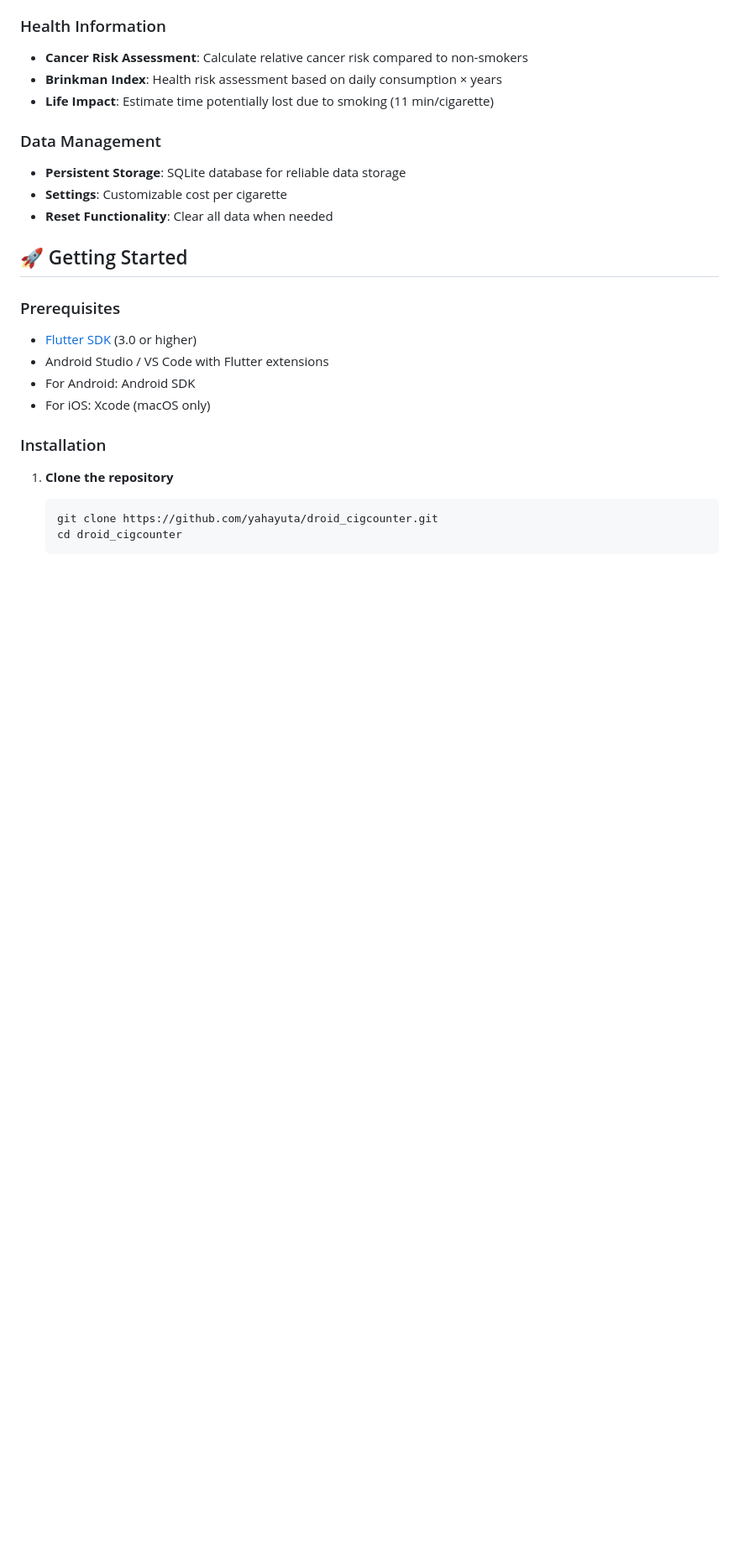
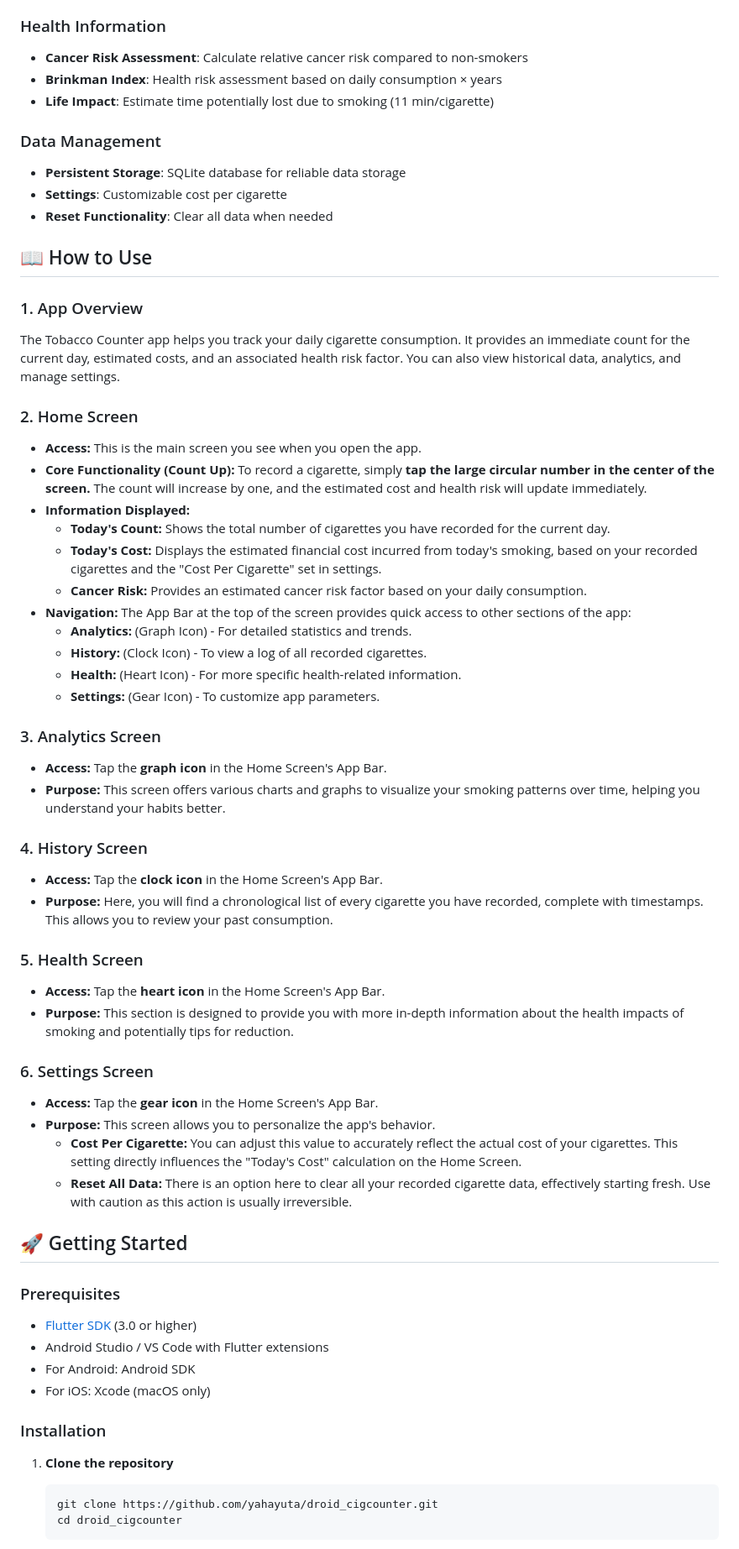
Before and after one commit to yahayuta/droid_cigcounter, a Markdown page: README.md, the part around the change. Shown at 84% size. Rendered like a GitHub page; blank space fills up the shorter version.

Commit message:
docs: Update README with user manual

```diff
--- a/README.md
+++ b/README.md
@@ -28,6 +28,42 @@ A cross-platform Flutter application for tracking cigarette consumption with det
 - **Persistent Storage**: SQLite database for reliable data storage
 - **Settings**: Customizable cost per cigarette
 - **Reset Functionality**: Clear all data when needed
+
+## 📖 How to Use
+
+### 1. App Overview
+The Tobacco Counter app helps you track your daily cigarette consumption. It provides an immediate count for the current day, estimated costs, and an associated health risk factor. You can also view historical data, analytics, and manage settings.
+
+### 2. Home Screen
+*   **Access:** This is the main screen you see when you open the app.
+*   **Core Functionality (Count Up):** To record a cigarette, simply **tap the large circular number in the center of the screen.** The count will increase by one, and the estimated cost and health risk will update immediately.
+*   **Information Displayed:**
+    *   **Today's Count:** Shows the total number of cigarettes you have recorded for the current day.
+    *   **Today's Cost:** Displays the estimated financial cost incurred from today's smoking, based on your recorded cigarettes and the "Cost Per Cigarette" set in settings.
+    *   **Cancer Risk:** Provides an estimated cancer risk factor based on your daily consumption.
+*   **Navigation:** The App Bar at the top of the screen provides quick access to other sections of the app:
+    *   **Analytics:** (Graph Icon) - For detailed statistics and trends.
+    *   **History:** (Clock Icon) - To view a log of all recorded cigarettes.
+    *   **Health:** (Heart Icon) - For more specific health-related information.
+    *   **Settings:** (Gear Icon) - To customize app parameters.
+
+### 3. Analytics Screen
+*   **Access:** Tap the **graph icon** in the Home Screen's App Bar.
+*   **Purpose:** This screen offers various charts and graphs to visualize your smoking patterns over time, helping you understand your habits better.
+
+### 4. History Screen
+*   **Access:** Tap the **clock icon** in the Home Screen's App Bar.
+*   **Purpose:** Here, you will find a chronological list of every cigarette you have recorded, complete with timestamps. This allows you to review your past consumption.
+
+### 5. Health Screen
+*   **Access:** Tap the **heart icon** in the Home Screen's App Bar.
+*   **Purpose:** This section is designed to provide you with more in-depth information about the health impacts of smoking and potentially tips for reduction.
+
+### 6. Settings Screen
+*   **Access:** Tap the **gear icon** in the Home Screen's App Bar.
+*   **Purpose:** This screen allows you to personalize the app's behavior.
+    *   **Cost Per Cigarette:** You can adjust this value to accurately reflect the actual cost of your cigarettes. This setting directly influences the "Today's Cost" calculation on the Home Screen.
+    *   **Reset All Data:** There is an option here to clear all your recorded cigarette data, effectively starting fresh. Use with caution as this action is usually irreversible.
 
 ## 🚀 Getting Started
 
```
